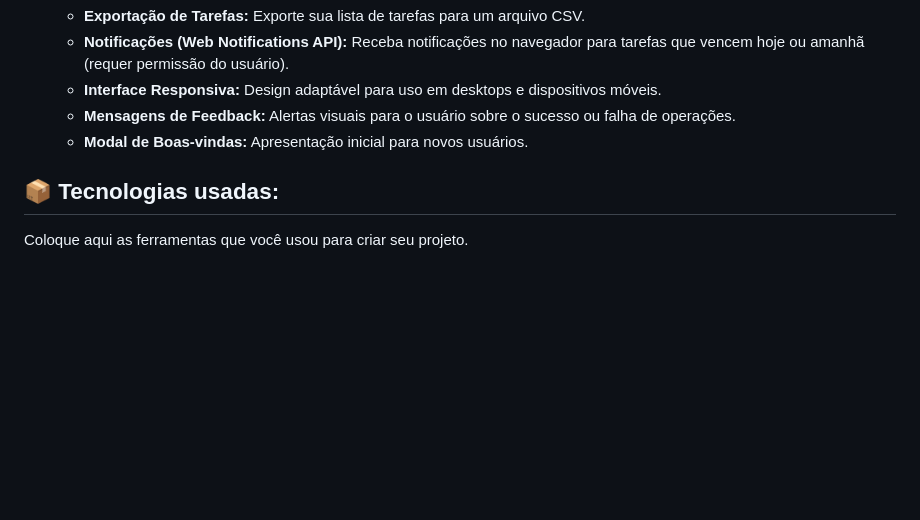
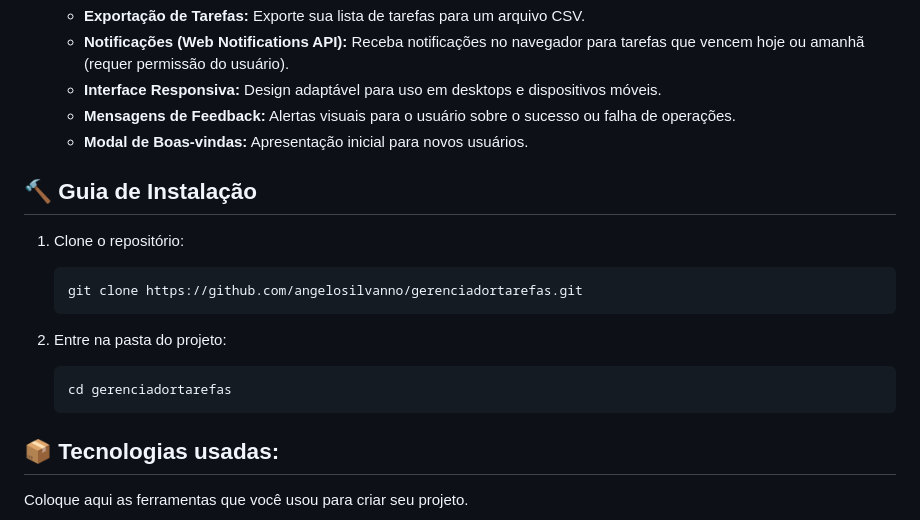
Before and after one commit to angelosilvanno/gerenciadortarefas, a Markdown page: README.md, the part around the change. GitHub-like rendering; blank space fills up the shorter version.

````diff
--- a/README.md
+++ b/README.md
@@ -45,6 +45,18 @@ Com o NextTask, você pode se livrar de listas de papel desorganizadas e central
     *   **Mensagens de Feedback:** Alertas visuais para o usuário sobre o sucesso ou falha de operações.
     *   **Modal de Boas-vindas:** Apresentação inicial para novos usuários.
 
+## 🔨 Guia de Instalação
+
+1. Clone o repositório:
+   ```bash
+   git clone https://github.com/angelosilvanno/gerenciadortarefas.git
+   ```
+
+2. Entre na pasta do projeto:
+   ```bash
+   cd gerenciadortarefas
+   ```
+
 ## 📦 Tecnologias usadas:
 
 Coloque aqui as ferramentas que você usou para criar seu projeto.
````
